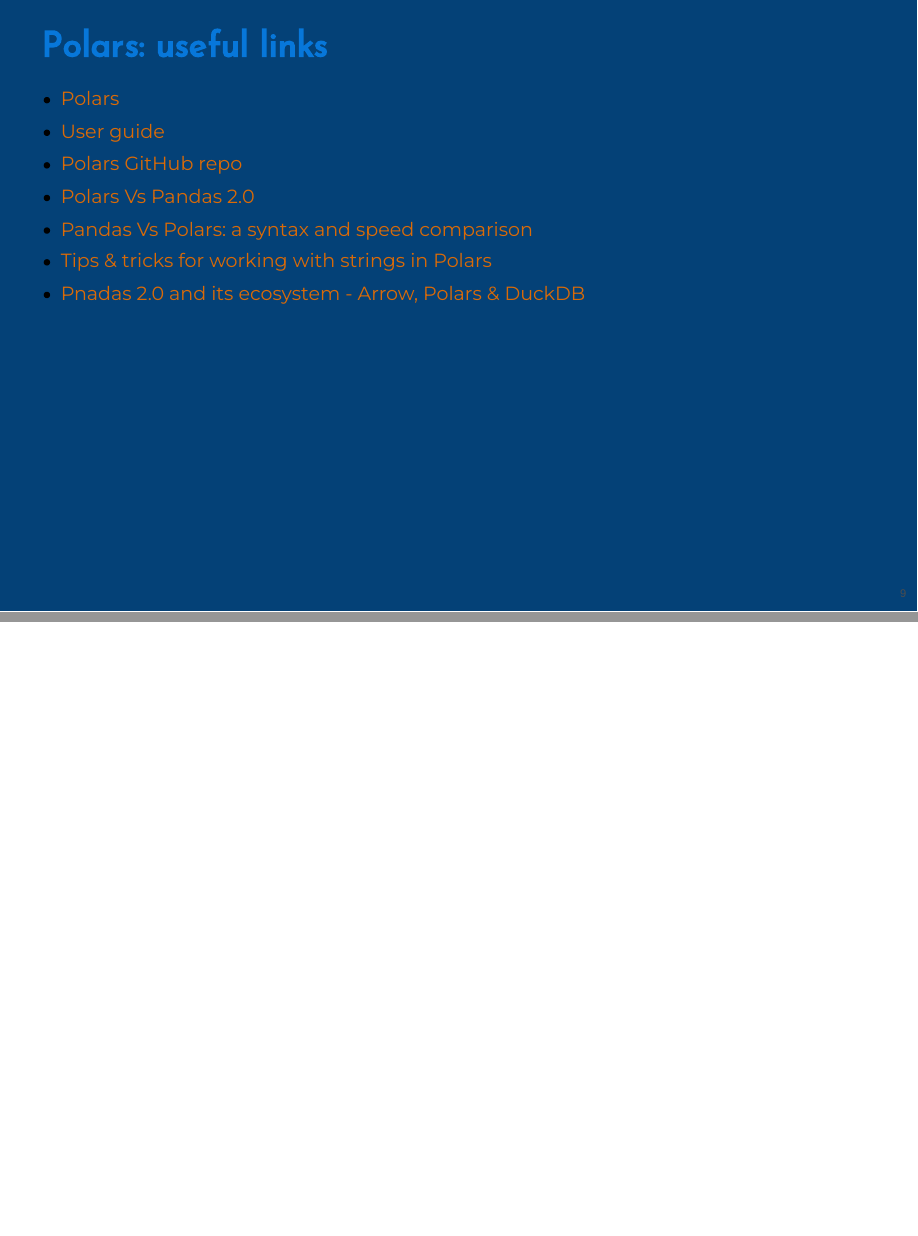
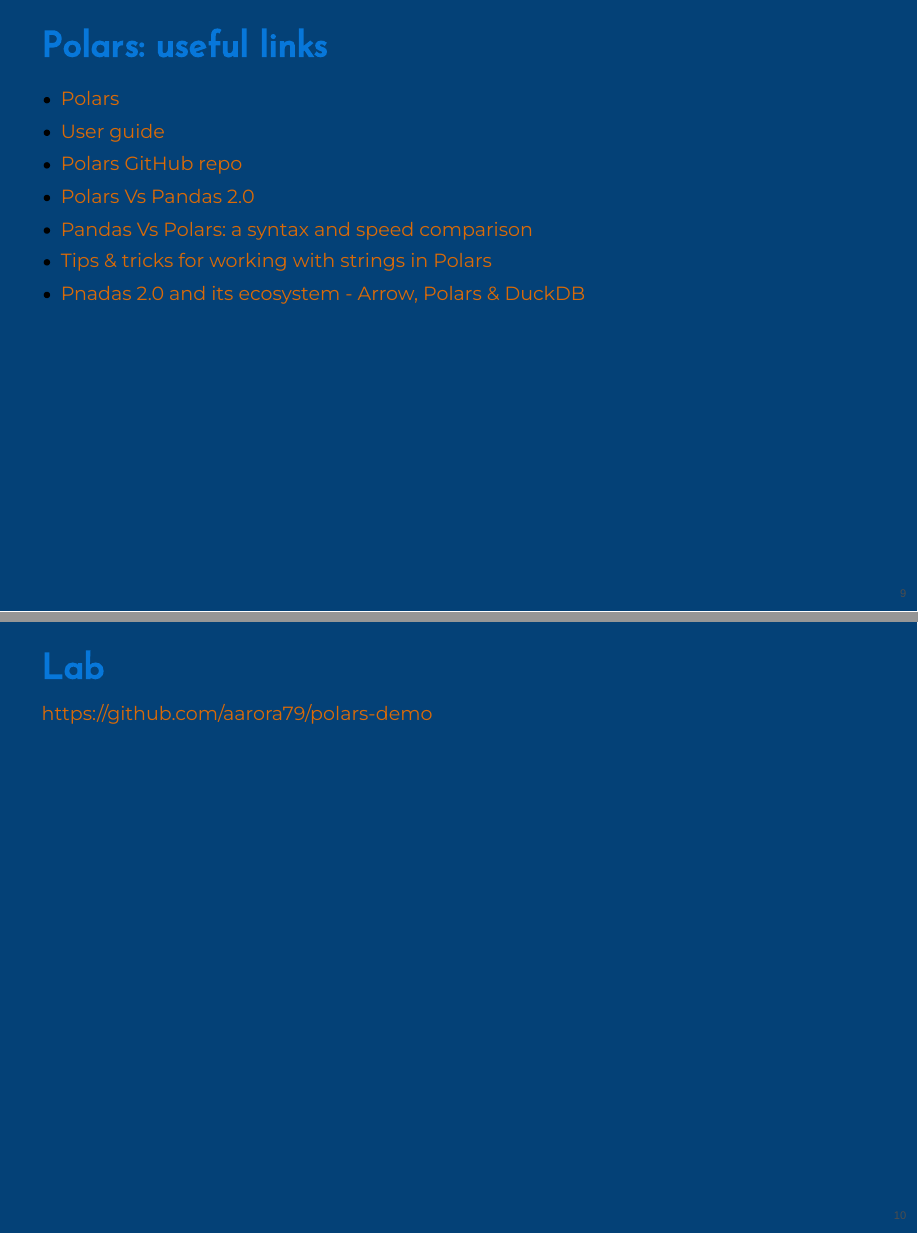
Before and after one commit to aarora79/polars-demo, a Quarto document (slides.qmd): pages 8 and 9 of 9 before the commit and pages 8 and 9 of 10 after it, joined at a grey line. The pictures show the output file slides.html that the author committed with the source, opened offline.

Commit message:
update slides to include GitHub repo link

```diff
--- a/slides.qmd
+++ b/slides.qmd
@@ -164,3 +164,7 @@
 - [Pandas Vs Polars: a syntax and speed comparison](https://towardsdatascience.com/pandas-vs-polars-a-syntax-and-speed-comparison-5aa54e27497e)
 - [Tips & tricks for working with strings in Polars](https://towardsdatascience.com/tips-and-tricks-for-working-with-strings-in-polars-ec6bb74aeec2)
 - [Pnadas 2.0 and its ecosystem - Arrow, Polars & DuckDB](https://airbyte.com/blog/pandas-2-0-ecosystem-arrow-polars-duckdb)
+
+## Lab
+
+[https://github.com/aarora79/polars-demo](https://github.com/aarora79/polars-demo)
```
Also changed, not shown: slides.html.
